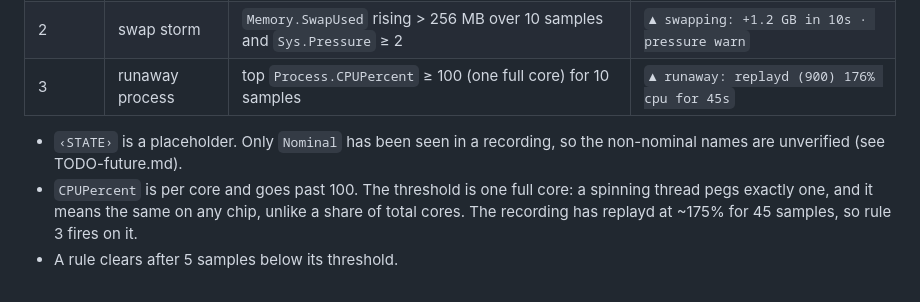
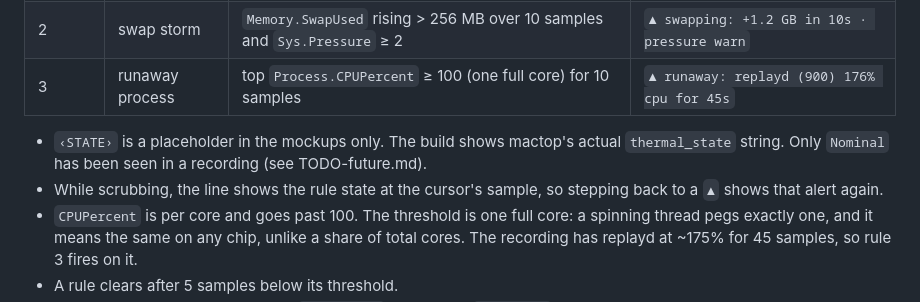
Before and after one commit to lukeemerson/tidemark, a Markdown page: monitor-3d/prod/SPEC.md, the part around the change. Rendered like a GitHub page.

Commit message:
prod spec: throttle shows real thermal_state; diagnosis follows the scrub cursor
Co-Authored-By: Claude Opus 5.5 <noreply@anthropic.com>

```diff
--- a/monitor-3d/prod/SPEC.md
+++ b/monitor-3d/prod/SPEC.md
@@ -29,7 +29,8 @@ One line under the header, shown only while a rule fires. The highest-priority r
 | 2 | swap storm | `Memory.SwapUsed` rising > 256 MB over 10 samples and `Sys.Pressure` ≥ 2 | `▲ swapping: +1.2 GB in 10s · pressure warn` |
 | 3 | runaway process | top `Process.CPUPercent` ≥ 100 (one full core) for 10 samples | `▲ runaway: replayd (900) 176% cpu for 45s` |
 
-- `‹STATE›` is a placeholder. Only `Nominal` has been seen in a recording, so the non-nominal names are unverified (see TODO-future.md).
+- `‹STATE›` is a placeholder in the mockups only. The build shows mactop's actual `thermal_state` string. Only `Nominal` has been seen in a recording (see TODO-future.md).
+- While scrubbing, the line shows the rule state at the cursor's sample, so stepping back to a `▲` shows that alert again.
 - `CPUPercent` is per core and goes past 100. The threshold is one full core: a spinning thread pegs exactly one, and it means the same on any chip, unlike a share of total cores. The recording has replayd at ~175% for 45 samples, so rule 3 fires on it.
 - A rule clears after 5 samples below its threshold.
 - Coloured with the existing tokens: `level-high` for throttle, `level-mid` for swap and runaway. Nothing new in the design system except the line itself.
```
